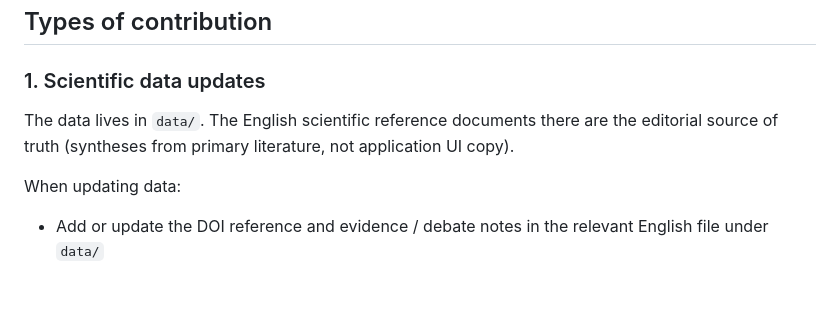
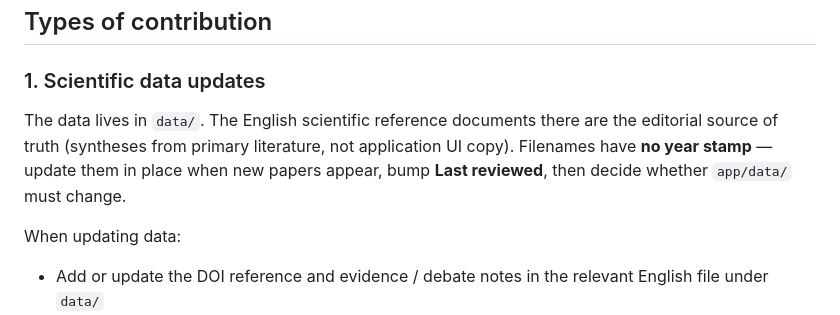
Before and after one commit to fdepierre/hominines-origins, a Markdown page: CONTRIBUTING.md, the part around the change. GitHub-like rendering; blank space fills up the shorter version.

Commit message:
docs: note stable data/ filenames for in-place scientific updates
Co-authored-by: Franck Depierre <franck.depierre@lookingforanswers.me>

```diff
--- a/CONTRIBUTING.md
+++ b/CONTRIBUTING.md
@@ -16,7 +16,7 @@ This is not about bureaucracy. It is about trust. The power of this project is t
 
 ### 1. Scientific data updates
 
-The data lives in `data/`. The English scientific reference documents there are the editorial source of truth (syntheses from primary literature, not application UI copy).
+The data lives in `data/`. The English scientific reference documents there are the editorial source of truth (syntheses from primary literature, not application UI copy). Filenames have **no year stamp** — update them in place when new papers appear, bump **Last reviewed**, then decide whether `app/data/` must change.
 
 When updating data:
 - Add or update the DOI reference and evidence / debate notes in the relevant English file under `data/`
```
